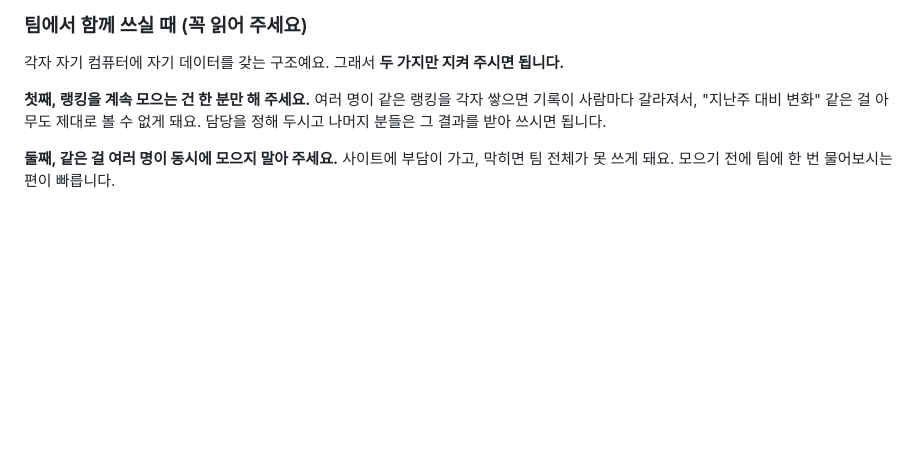
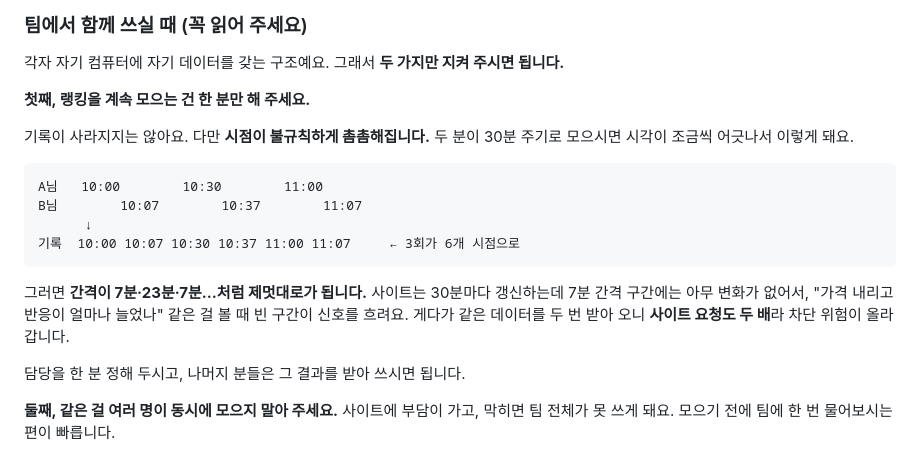
Before and after one commit to whysowlee/commerce-intel, a Markdown page: skills/README.md, the part around the change. GitHub-like rendering; blank space fills up the shorter version.

Commit message:
README — "기록이 갈라진다"는 틀린 설명을 실제 동작으로 정정
사용자 지적: "중복이면 중복이었지 갈라진다는 게 뭐냐". 맞는 지적이고 내 설명이
틀렸다. 실제로 확인해 보니 갈라지지도 중복되지도 않는다.

## 실측

관측 키가 (site, product_id, observed_at, context)라 **시각이 다르면 다른 관측**이다.
두 사람이 30분 주기로 같은 랭킹을 모으면 시각이 어긋나 이렇게 된다(임시 DB로 재현):

    A님   10:00        10:30        11:00
    B님        10:07        10:37        11:07
    기록  10:00 10:07 10:30 10:37 11:00 11:07     ← 3회가 6개 시점으로

## 진짜 문제

1. **간격이 불규칙해진다** — 7분·23분·7분… 사이트는 30분마다 갱신하는데 7분 간격
   구간에는 변화가 없어서, 가격 변경 전후 반응을 볼 때 빈 구간이 신호를 흐린다
2. **사이트 요청이 두 배** — 같은 데이터를 두 번 받아 오니 차단 위험이 올라간다

기록이 사라지거나 갈라지지는 **않는다**. 그 부분을 명시하고, 그림으로 왜 문제인지
보이게 바꿨다.

Co-Authored-By: Claude Opus 5 <noreply@anthropic.com>

````diff
--- a/skills/README.md
+++ b/skills/README.md
@@ -117,9 +117,23 @@ mkdir -p ~/work/intel && cd ~/work/intel
 각자 자기 컴퓨터에 자기 데이터를 갖는 구조예요. 그래서 **두 가지만 지켜 주시면 됩니다.**
 
 **첫째, 랭킹을 계속 모으는 건 한 분만 해 주세요.**
-여러 명이 같은 랭킹을 각자 쌓으면 기록이 사람마다 갈라져서, "지난주 대비 변화" 같은 걸
-아무도 제대로 볼 수 없게 돼요. 담당을 정해 두시고 나머지 분들은 그 결과를 받아 쓰시면
-됩니다.
+
+기록이 사라지지는 않아요. 다만 **시점이 불규칙하게 촘촘해집니다.**
+두 분이 30분 주기로 모으시면 시각이 조금씩 어긋나서 이렇게 돼요.
+
+```
+A님   10:00        10:30        11:00
+B님        10:07        10:37        11:07
+      ↓
+기록  10:00 10:07 10:30 10:37 11:00 11:07     ← 3회가 6개 시점으로
+```
+
+그러면 **간격이 7분·23분·7분…처럼 제멋대로가 됩니다.** 사이트는 30분마다 갱신하는데
+7분 간격 구간에는 아무 변화가 없어서, "가격 내리고 반응이 얼마나 늘었나" 같은 걸 볼 때
+빈 구간이 신호를 흐려요. 게다가 같은 데이터를 두 번 받아 오니 **사이트 요청도 두 배**라
+차단 위험이 올라갑니다.
+
+담당을 한 분 정해 두시고, 나머지 분들은 그 결과를 받아 쓰시면 됩니다.
 
 **둘째, 같은 걸 여러 명이 동시에 모으지 말아 주세요.**
 사이트에 부담이 가고, 막히면 팀 전체가 못 쓰게 돼요. 모으기 전에 팀에 한 번 물어보시는
````
